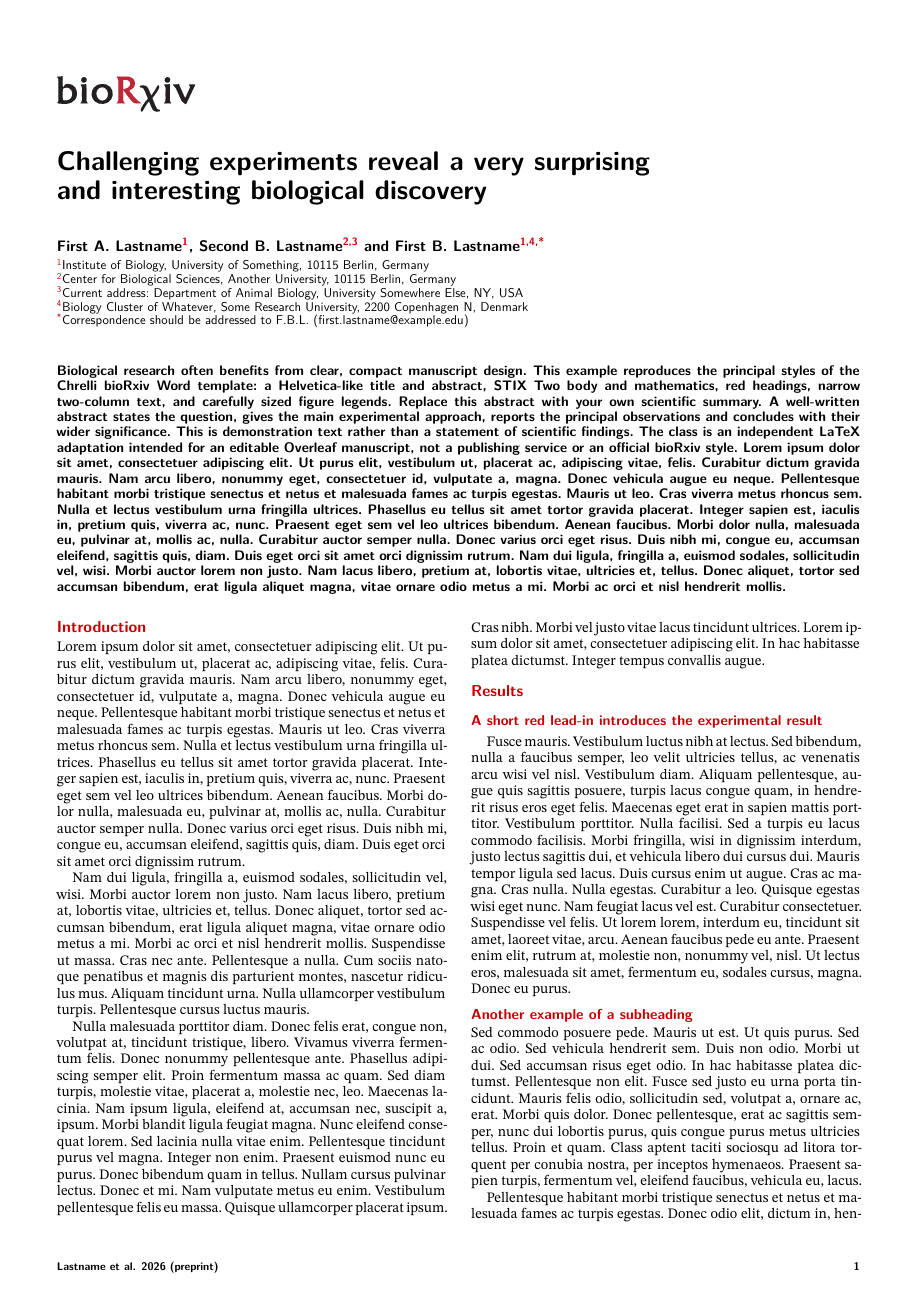
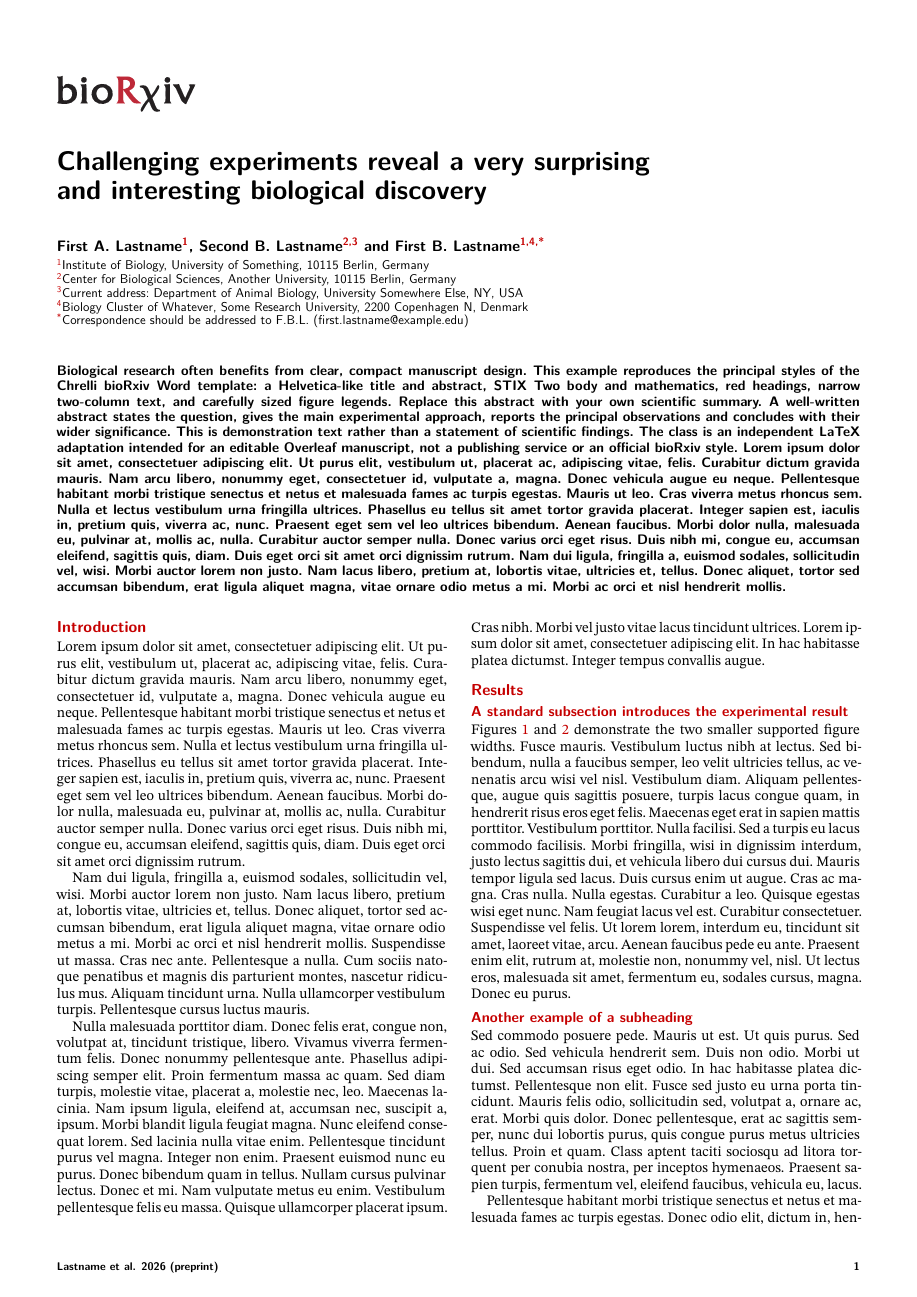
Before and after one commit to IoSonoMarco/bioRxiv-Template---Latex, a LaTeX document (main.tex, which reads biorxiv-chrelli.cls): page 1 of 3. Compiled offline with XeLaTeX; a missing font is replaced by an installed copy or a similar font.

Commit message:
refactor(template)!: simplify the public LaTeX command interface
- replace custom heading wrappers with standard LaTeX sectioning
- retain only the 13 template-specific commands
- move caption typography into the class configuration
- update the sample manuscript and README
- regenerate and validate the PDF preview assets

```diff
--- a/biorxiv-chrelli.cls
+++ b/biorxiv-chrelli.cls
@@ -4,8 +4,12 @@
 %% Copyright (c) 2026, adaptation prepared for this Overleaf project.
 %% Compile with XeLaTeX (or LuaLaTeX).
 \NeedsTeXFormat{LaTeX2e}
-\ProvidesClass{biorxiv-chrelli}[2026/11/17 v1.3 bioRxiv Chrelli-style two-column preprint]
+\ProvidesClass{biorxiv-chrelli}[2026/11/17 v1.4 simplified bioRxiv Chrelli-style preprint]
 \LoadClass[10pt,a4paper,twocolumn]{article}
+
+% -----------------------------------------------------------------------------
+% Dependencies
+% -----------------------------------------------------------------------------
 \RequirePackage{iftex}
 \ifPDFTeX
   \ClassError{biorxiv-chrelli}{Use XeLaTeX or LuaLaTeX}{Choose XeLaTeX in Overleaf's Menu > Compiler.}
@@ -23,21 +27,13 @@
 \RequirePackage{amsmath}
 \RequirePackage{booktabs}
 \RequirePackage{array}
-\RequirePackage{etoolbox}
 \RequirePackage{hyperref}
-% Default citation mode: inline numeric references in square brackets,
-% e.g. [1,2]. The optional commands below change only in-text citations;
-% select the corresponding BibTeX style in the manuscript as documented
-% in README.md.
 \RequirePackage[numbers,square,sort&compress]{natbib}
-\newcommand{\UseAPAReferences}{%
-  \setcitestyle{authoryear,round,citesep={;},aysep={,},yysep={,}}%
-}
-\newcommand{\UseNatureReferences}{%
-  \setcitestyle{super,sort&compress,open={},close={}}%
-}
 \RequirePackage{ragged2e}
 
+% -----------------------------------------------------------------------------
+% Layout
+% -----------------------------------------------------------------------------
 % Exact column proportions stated by the original project's author:
 % 89 mm + 5.9 mm + 89 mm = 183.9 mm on A4 (210 x 297 mm).
 \geometry{a4paper,left=13.05mm,right=13.05mm,top=18mm,bottom=17mm,
@@ -84,10 +83,7 @@
     Scale=MatchLowercase]
   \ClassWarningNoLine{biorxiv-chrelli}{TeX Gyre Heros OTF unavailable; using Latin Modern Sans instead}%
 }
-\newfontfamily\biorxivlogo{STIXTwoText}[
-  Extension=.otf,UprightFont=*-Regular,ItalicFont=*-Italic]
 \definecolor{biorxivred}{HTML}{C50000}
-\definecolor{biorxivdeepred}{HTML}{9B1724}
 \definecolor{biorxivblue}{HTML}{5D9DD0}
 \hypersetup{colorlinks=true,linkcolor=biorxivred,citecolor=biorxivred,
             urlcolor=biorxivred,pdfcreator={XeLaTeX / Overleaf},
@@ -95,10 +91,11 @@
 
 % Compact, justified main text.
 \AtBeginDocument{\fontsize{9.4pt}{10.75pt}\selectfont\justifying}
-\newcommand{\BodyText}{\fontsize{9.4pt}{10.75pt}\selectfont}
 \newcommand{\MethodsText}{\fontsize{8.65pt}{9.8pt}\selectfont}
-\newcommand{\FigureLegendText}{\fontsize{7.8pt}{9.0pt}\selectfont}
 
+% -----------------------------------------------------------------------------
+% Headings
+% -----------------------------------------------------------------------------
 % All section heads are unnumbered and red, as in the Word style gallery.
 \setcounter{secnumdepth}{0}
 \titleformat{\section}[hang]
@@ -114,13 +111,11 @@
   {}{0pt}{}[.\ ]
 \titlespacing*{\subsubsection}{0pt}{5pt}{3pt}
 
-\newcommand{\ResultsLead}[1]{\par\medskip\noindent
-  {\sffamily\bfseries\color{biorxivred}\fontsize{9pt}{10pt}\selectfont #1}\par\smallskip}
-\newcommand{\MethodsLead}[1]{\par\smallskip\noindent
-  {\sffamily\bfseries\color{biorxivred}\fontsize{8.4pt}{9.4pt}\selectfont #1}\par\smallskip}
-
+% -----------------------------------------------------------------------------
+% Captions and floats
+% -----------------------------------------------------------------------------
 % Legend styles: red title / black text.
-\DeclareCaptionFont{biorxivlegend}{\FigureLegendText}
+\DeclareCaptionFont{biorxivlegend}{\fontsize{7.8pt}{9.0pt}\selectfont}
 \captionsetup[figure]{font=biorxivlegend,
     labelfont={bf,color=biorxivred},textfont=normalfont,
     labelsep=colon,justification=raggedright,singlelinecheck=false,
@@ -169,7 +170,10 @@
 \newif\ifbiorxivlogovisible
 \biorxivlogovisiblefalse
 \newcommand{\ShowBioRxivLogo}{\biorxivlogovisibletrue}
-\newcommand{\HideBioRxivLogo}{\biorxivlogovisiblefalse}
+
+% -----------------------------------------------------------------------------
+% Title block
+% -----------------------------------------------------------------------------
 \newcommand{\@biorxivtitleblock}{%
   \ifbiorxivlogovisible
     % Match the visible logo's top with the title's top in logo-free mode.
@@ -216,6 +223,19 @@
 \pagestyle{biorxiv}
 \makeatother
 
+% -----------------------------------------------------------------------------
+% Citations and bibliography
+% -----------------------------------------------------------------------------
+% Default citation mode: inline numeric references in square brackets, e.g.
+% [1,2]. These commands change in-text citations only; select the matching
+% BibTeX style in the manuscript as documented in README.md.
+\newcommand{\UseAPAReferences}{%
+  \setcitestyle{authoryear,round,citesep={;},aysep={,},yysep={,}}%
+}
+\newcommand{\UseNatureReferences}{%
+  \setcitestyle{super,sort&compress,open={},close={}}%
+}
+
 % Narrow references, with numbered hanging labels.
 \renewcommand{\bibfont}{\fontsize{7.9pt}{9.1pt}\selectfont}
 \setlength{\bibsep}{1pt plus .5pt}
--- a/main.tex
+++ b/main.tex
@@ -5,7 +5,7 @@
 % No separate upload or SVG conversion is required in Overleaf.
 \documentclass{biorxiv-chrelli}
 
-\ShowBioRxivLogo % Comment out to hide logo AND remove its spacing
+\ShowBioRxivLogo % Optional: comment out to hide the logo and its spacing.
 
 \usepackage{lipsum} % Only for demonstration; remove for your manuscript.
 
@@ -61,7 +61,9 @@
 
 
 \section{Results}
-\ResultsLead{A short red lead-in introduces the experimental result}
+\subsection{A standard subsection introduces the experimental result}
+Figures~\ref{fig:onehalf} and~\ref{fig:one} demonstrate the two smaller
+supported figure widths.
 \lipsum[5]
 \lipsum[6][1-6]
 
```
Also changed, not shown: README.md, preview/cover.png, preview/main.pdf, biorxiv-chrelli.cls (14 more changed lines), main.tex (12 more changed lines).
